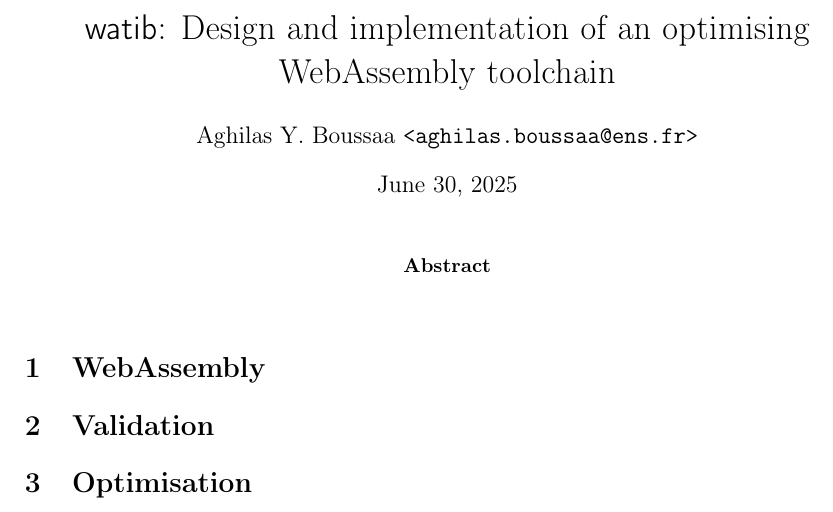
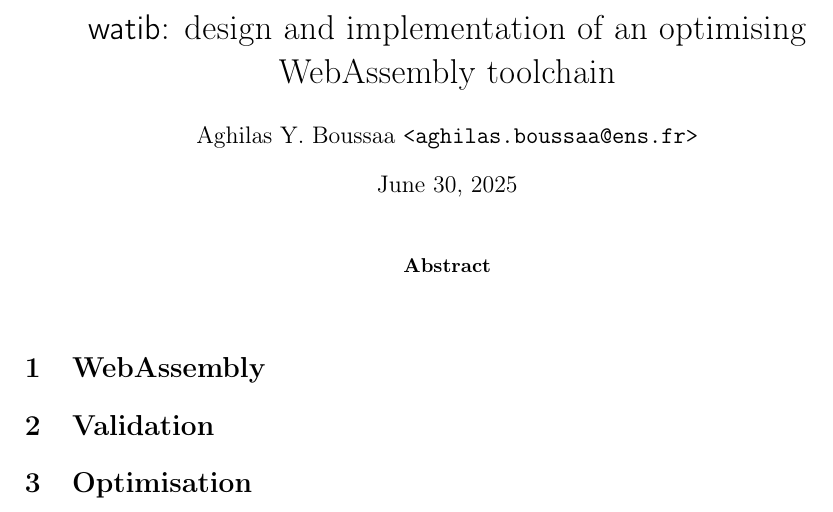
Before and after one commit to 4y8/watib, a LaTeX paper (rapport.tex): part of the page, cut so that both start at the same text. Compiled offline with pdfLaTeX.

Commit message:
Minor update.

```diff
--- a/rapport.tex
+++ b/rapport.tex
@@ -8,7 +8,7 @@
 \addbibresource{rapport.bib}
 \author{Aghilas Y. Boussaa \texttt{<aghilas.boussaa@ens.fr>}}
 
-\title{\textsf{watib}: Design and implementation of an optimising WebAssembly toolchain}
+\title{\textsf{watib}: design and implementation of an optimising WebAssembly toolchain}
 \begin{document}
 \maketitle
 \begin{abstract}
```
Also changed, not shown: Makefile, 1 other file.
